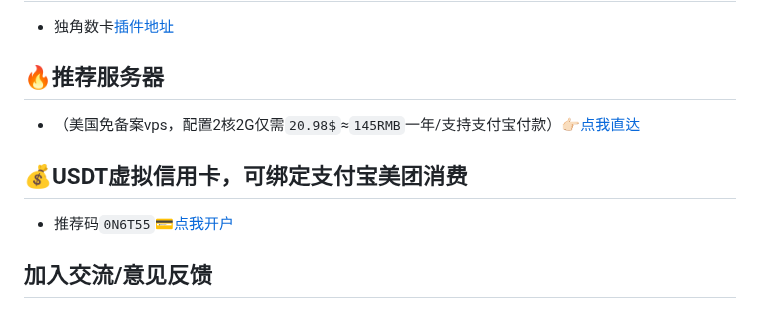
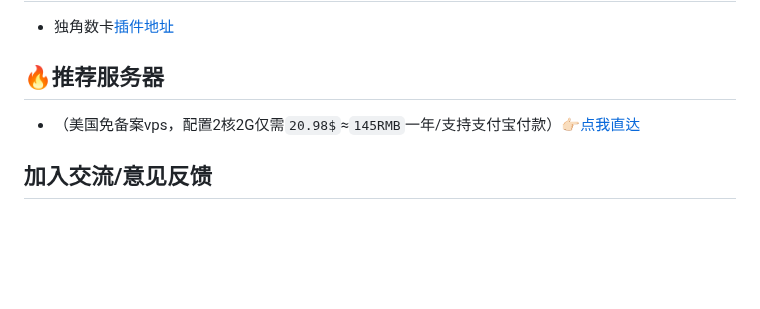
Before and after one commit to assimon/epusdt, a Markdown page: README.md, the part around the change. GitHub-like rendering; blank space fills up the shorter version.

```diff
--- a/README.md
+++ b/README.md
@@ -49,9 +49,6 @@ Epusdt
 ## 🔥推荐服务器
 - （美国免备案vps，配置2核2G仅需`20.98$`≈`145RMB`一年/支持支付宝付款）[👉🏻点我直达](https://my.racknerd.com/aff.php?aff=2745&pid=681)
 
-## 💰USDT虚拟信用卡，可绑定支付宝美团消费
-- 推荐码`0N6T55`[💳点我开户](https://card.onekey.so/?i=0N6T55)
-
 ## 加入交流/意见反馈
 - `Epusdt`频道[https://t.me/epusdt](https://t.me/epusdt)
 - `Epusdt`交流群组[https://t.me/epusdt_group](https://t.me/epusdt_group)
```
